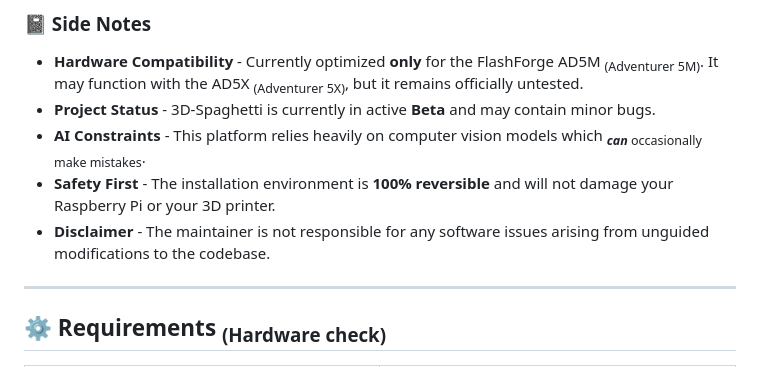
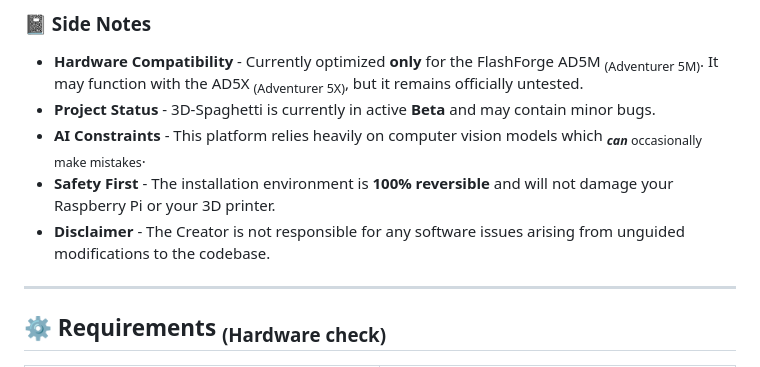
Before and after one commit to buritoburito920-star/buritoburito920-star, a Markdown page: README.md, the part around the change. Drawn GitHub-style.

```diff
--- a/README.md
+++ b/README.md
@@ -28,7 +28,7 @@ Unlike systems like OctoPrint or Obico, 3D-Spaghetti controls your machine nativ
 - **Project Status** - 3D-Spaghetti is currently in active **Beta** and may contain minor bugs.
 - **AI Constraints** - This platform relies heavily on computer vision models which <sub>***can*** occasionally make mistakes</sub>.
 - **Safety First** - The installation environment is **100% reversible** and will not damage your Raspberry Pi or your 3D printer.
-- **Disclaimer** - The maintainer is not responsible for any software issues arising from unguided modifications to the codebase.
+- **Disclaimer** - The Creator is not responsible for any software issues arising from unguided modifications to the codebase.
 
 ---
 
```
